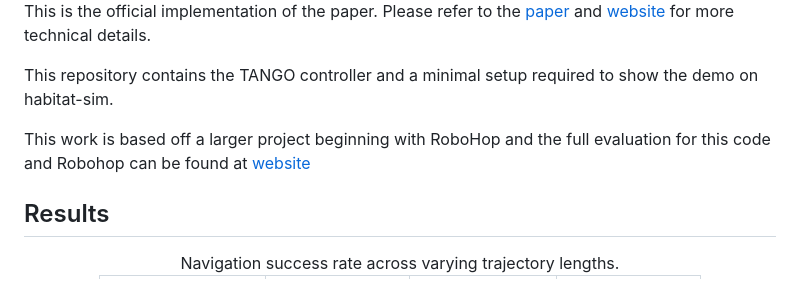
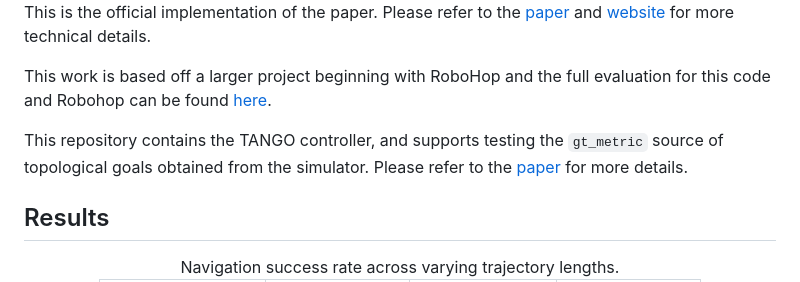
Before and after one commit to podgorki/TANGO, a Markdown page: Readme.md, the part around the change. Drawn GitHub-style.

Commit message:
update readme text and link to full eval repo

```diff
--- a/Readme.md
+++ b/Readme.md
@@ -7,10 +7,12 @@
 This is the official implementation of the paper. Please refer to the [paper](https://github.com/podgorki/TANGO/blob/master/data/ICRA2025-TANGO-Navigation.pdf) and
 [website](https://podgorki.github.io/TANGO/) for more technical details.
 
-This repository contains the TANGO controller and a minimal setup required to show the demo on habitat-sim.
 
 This work is based off a larger project beginning with RoboHop and the full evaluation for this code and Robohop can be
-found at [website](...)
+found [here](https://github.com/oravus/object-rel-nav).
+
+This repository contains the TANGO controller, and supports testing the `gt_metric` source of topological goals obtained from the simulator. Please refer to the [paper](https://github.com/podgorki/TANGO/blob/master/data/ICRA2025-TANGO-Navigation.pdf) for more details.
+
 
 ## Results
 <div align="center">
```
